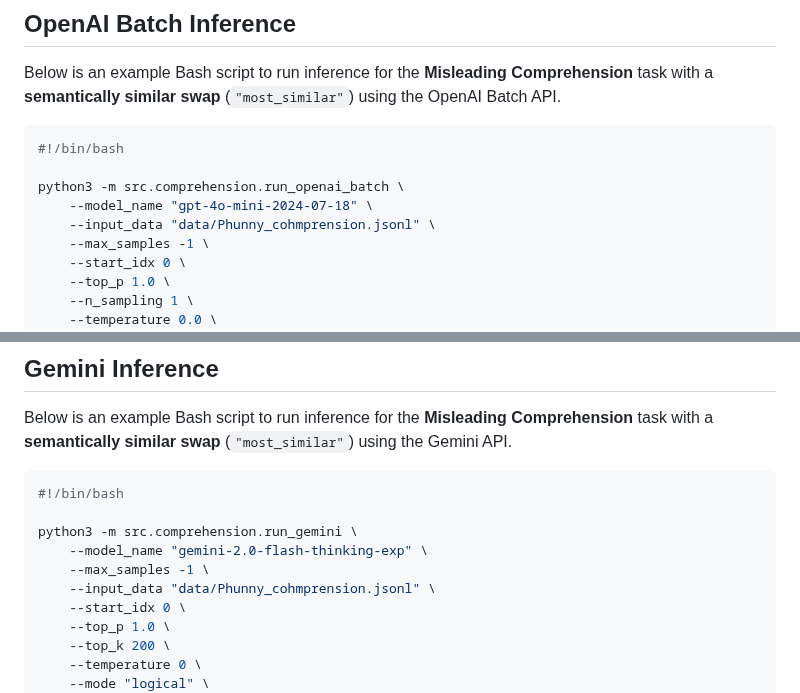
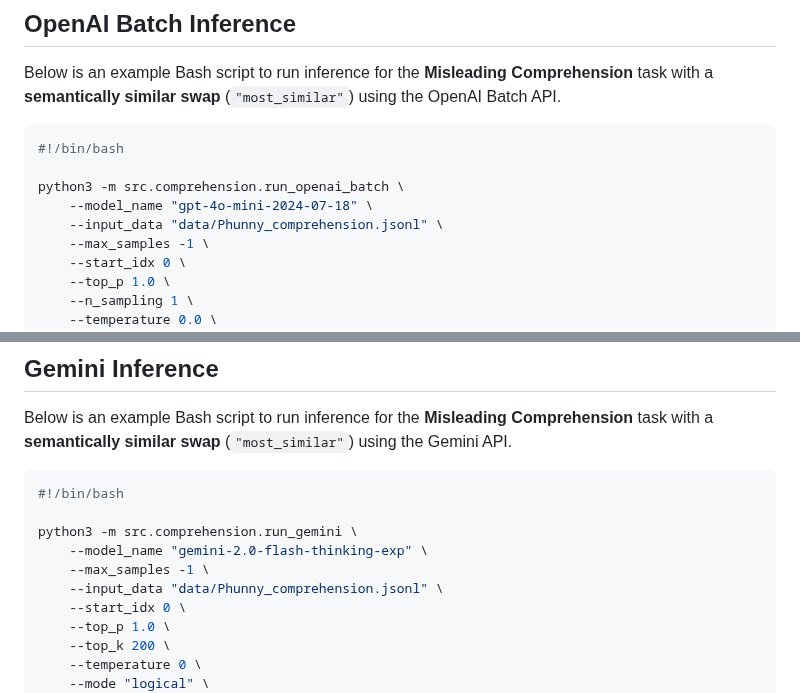
Before and after one commit to disi-unibo-nlp/Phunny, a Markdown page: src/comprehension/README.md, 2 parts joined by grey strips. GitHub-like rendering.

```diff
--- a/src/comprehension/README.md
+++ b/src/comprehension/README.md
@@ -69,7 +69,7 @@ Below is an example Bash script to run inference for the **Misleading Comprehens
 
 python3 -m src.comprehension.run_openai_batch \
     --model_name "gpt-4o-mini-2024-07-18" \
-    --input_data "data/Phunny_cohmprension.jsonl" \
+    --input_data "data/Phunny_comprehension.jsonl" \
     --max_samples -1 \
     --start_idx 0 \
     --top_p 1.0 \
@@ -90,7 +90,7 @@ Below is an example Bash script to run inference for the **Misleading Comprehens
 python3 -m src.comprehension.run_gemini \
     --model_name "gemini-2.0-flash-thinking-exp" \
     --max_samples -1 \
-    --input_data "data/Phunny_cohmprension.jsonl" \
+    --input_data "data/Phunny_comprehension.jsonl" \
     --start_idx 0 \
     --top_p 1.0 \
     --top_k 200 \
```
